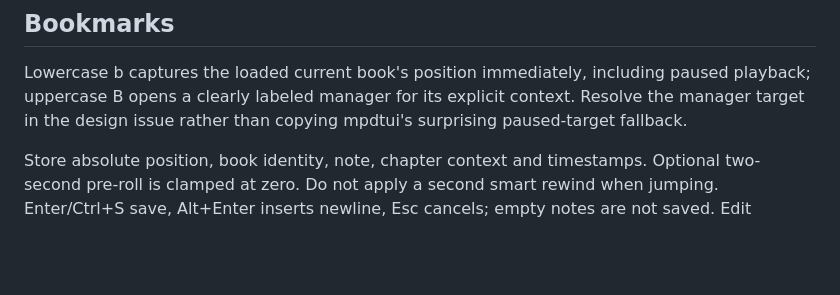
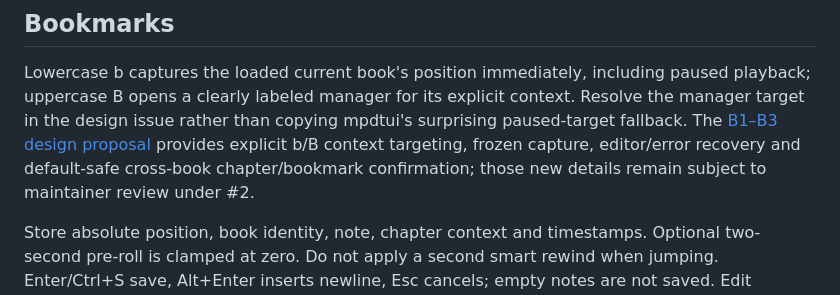
Before and after one commit to susamn/taletty, a Markdown page: docs/interaction-contract.md, the part around the change. GitHub-like rendering; blank space fills up the shorter version.

```diff
--- a/docs/interaction-contract.md
+++ b/docs/interaction-contract.md
@@ -88,7 +88,10 @@ parent restores prior focus. Playback changes cannot steal focus from an editor.
 Lowercase b captures the loaded current book's position immediately, including
 paused playback; uppercase B opens a clearly labeled manager for its explicit
 context. Resolve the manager target in the design issue rather than copying
-mpdtui's surprising paused-target fallback.
+mpdtui's surprising paused-target fallback. The [B1–B3 design proposal](design/bookmarks.md)
+provides explicit b/B context targeting, frozen capture, editor/error recovery and
+default-safe cross-book chapter/bookmark confirmation; those new details remain
+subject to maintainer review under #2.
 
 Store absolute position, book identity, note, chapter context and timestamps.
 Optional two-second pre-roll is clamped at zero. Do not apply a second smart rewind
```
Also changed, not shown: docs/design/README.md (+15 -10 lines), docs/design/bookmarks.md (added, +133 -0 lines), docs/design/downloads.md (+3 -3 lines), docs/design/b1-bookmark-editor.png (added), docs/design/b2-bookmark-manager.png (added), docs/design/b3-bookmark-actions.png (added), 3 other files.
